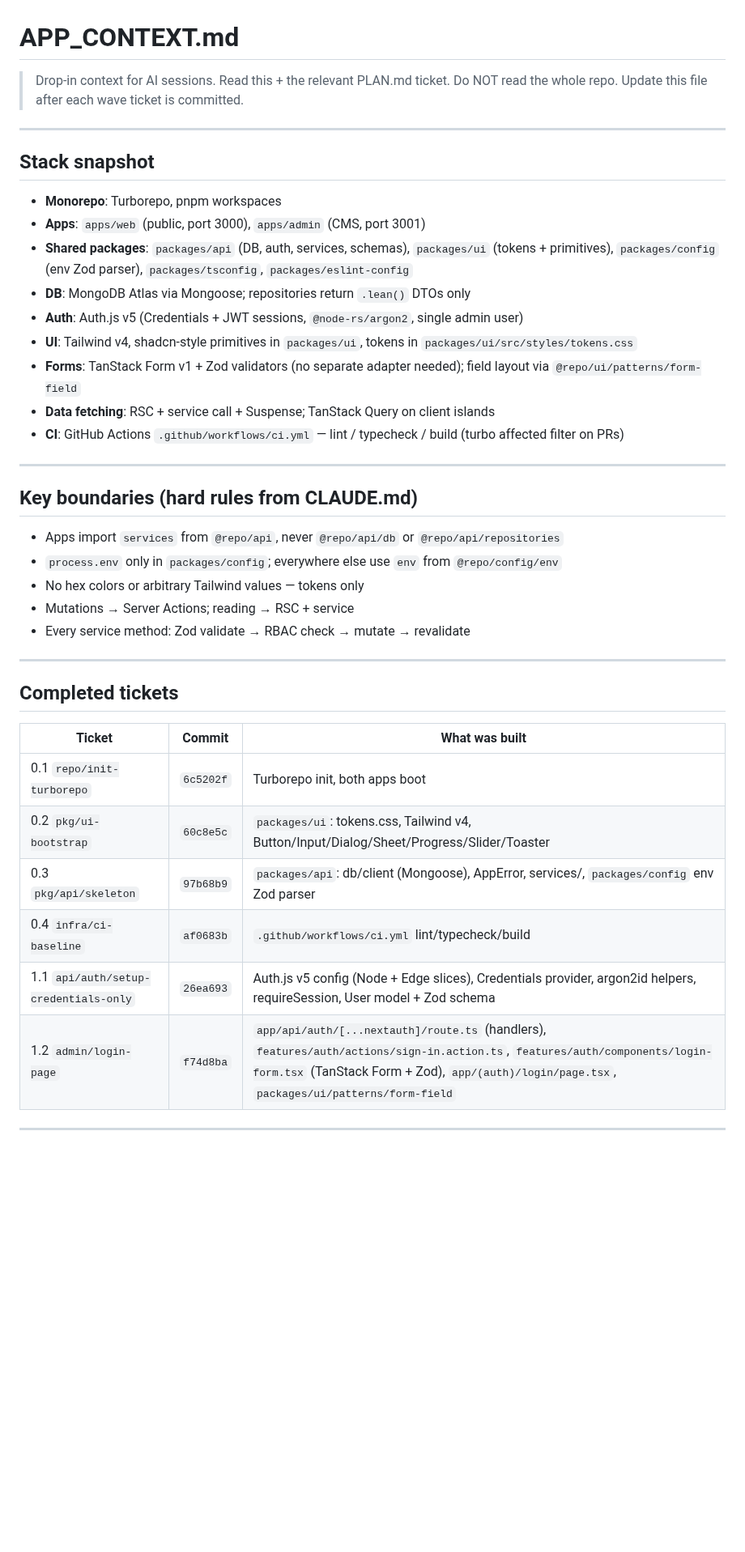
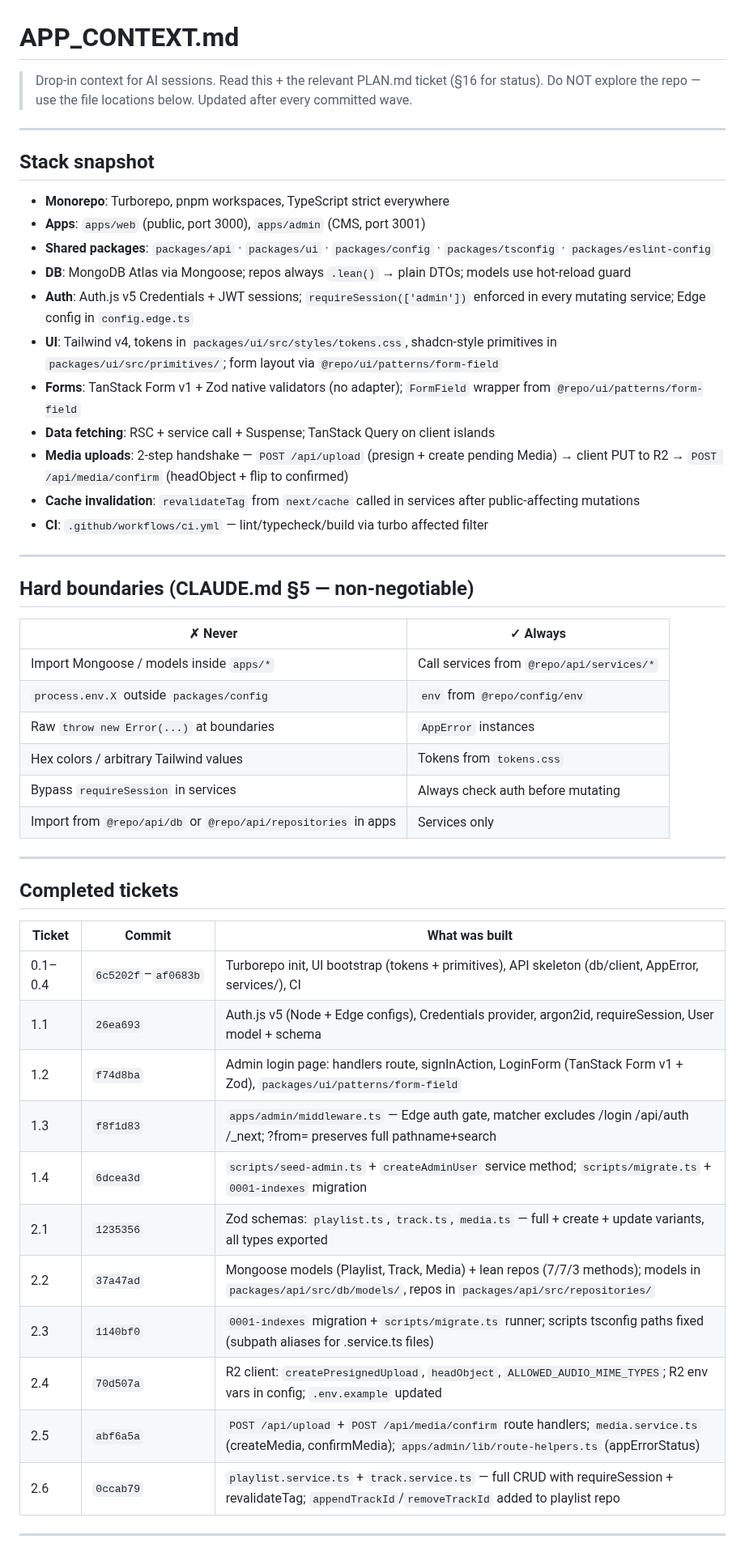
Before and after one commit to AhmedMuhammedElsaid/Nour-Platform, a Markdown page: APP_CONTEXT.md, the part around one of its changes. Shown at 81% size. GitHub-like rendering; blank space fills up the shorter version.

```diff
--- a/APP_CONTEXT.md
+++ b/APP_CONTEXT.md
@@ -1,31 +1,36 @@
 # APP_CONTEXT.md
 
-> Drop-in context for AI sessions. Read this + the relevant PLAN.md ticket. Do NOT read the whole repo.
-> Update this file after each wave ticket is committed.
+> Drop-in context for AI sessions. Read this + the relevant PLAN.md ticket (§16 for status). Do NOT explore the repo — use the file locations below.
+> Updated after every committed wave.
 
 ---
 
 ## Stack snapshot
 
-- **Monorepo**: Turborepo, pnpm workspaces
+- **Monorepo**: Turborepo, pnpm workspaces, TypeScript strict everywhere
 - **Apps**: `apps/web` (public, port 3000), `apps/admin` (CMS, port 3001)
-- **Shared packages**: `packages/api` (DB, auth, services, schemas), `packages/ui` (tokens + primitives), `packages/config` (env Zod parser), `packages/tsconfig`, `packages/eslint-config`
-- **DB**: MongoDB Atlas via Mongoose; repositories return `.lean()` DTOs only
-- **Auth**: Auth.js v5 (Credentials + JWT sessions, `@node-rs/argon2`, single admin user)
-- **UI**: Tailwind v4, shadcn-style primitives in `packages/ui`, tokens in `packages/ui/src/styles/tokens.css`
-- **Forms**: TanStack Form v1 + Zod validators (no separate adapter needed); field layout via `@repo/ui/patterns/form-field`
+- **Shared packages**: `packages/api` · `packages/ui` · `packages/config` · `packages/tsconfig` · `packages/eslint-config`
+- **DB**: MongoDB Atlas via Mongoose; repos always `.lean()` → plain DTOs; models use hot-reload guard
+- **Auth**: Auth.js v5 Credentials + JWT sessions; `requireSession(['admin'])` enforced in every mutating service; Edge config in `config.edge.ts`
+- **UI**: Tailwind v4, tokens in `packages/ui/src/styles/tokens.css`, shadcn-style primitives in `packages/ui/src/primitives/`; form layout via `@repo/ui/patterns/form-field`
+- **Forms**: TanStack Form v1 + Zod native validators (no adapter); `FormField` wrapper from `@repo/ui/patterns/form-field`
 - **Data fetching**: RSC + service call + Suspense; TanStack Query on client islands
-- **CI**: GitHub Actions `.github/workflows/ci.yml` — lint / typecheck / build (turbo affected filter on PRs)
+- **Media uploads**: 2-step handshake — `POST /api/upload` (presign + create pending Media) → client PUT to R2 → `POST /api/media/confirm` (headObject + flip to confirmed)
+- **Cache invalidation**: `revalidateTag` from `next/cache` called in services after public-affecting mutations
+- **CI**: `.github/workflows/ci.yml` — lint/typecheck/build via turbo affected filter
 
 ---
 
-## Key boundaries (hard rules from CLAUDE.md)
+## Hard boundaries (CLAUDE.md §5 — non-negotiable)
 
-- Apps import `services` from `@repo/api`, never `@repo/api/db` or `@repo/api/repositories`
-- `process.env` only in `packages/config`; everywhere else use `env` from `@repo/config/env`
-- No hex colors or arbitrary Tailwind values — tokens only
-- Mutations → Server Actions; reading → RSC + service
-- Every service method: Zod validate → RBAC check → mutate → revalidate
+| ✗ Never | ✓ Always |
+|---|---|
+| Import Mongoose / models inside `apps/*` | Call services from `@repo/api/services/*` |
+| `process.env.X` outside `packages/config` | `env` from `@repo/config/env` |
+| Raw `throw new Error(...)` at boundaries | `AppError` instances |
+| Hex colors / arbitrary Tailwind values | Tokens from `tokens.css` |
+| Bypass `requireSession` in services | Always check auth before mutating |
+| Import from `@repo/api/db` or `@repo/api/repositories` in apps | Services only |
 
 ---
 
@@ -33,12 +38,17 @@
 
 | Ticket | Commit | What was built |
 |---|---|---|
-| 0.1 `repo/init-turborepo` | `6c5202f` | Turborepo init, both apps boot |
-| 0.2 `pkg/ui-bootstrap` | `60c8e5c` | `packages/ui`: tokens.css, Tailwind v4, Button/Input/Dialog/Sheet/Progress/Slider/Toaster |
-| 0.3 `pkg/api/skeleton` | `97b68b9` | `packages/api`: db/client (Mongoose), AppError, services/, `packages/config` env Zod parser |
-| 0.4 `infra/ci-baseline` | `af0683b` | `.github/workflows/ci.yml` lint/typecheck/build |
-| 1.1 `api/auth/setup-credentials-only` | `26ea693` | Auth.js v5 config (Node + Edge slices), Credentials provider, argon2id helpers, requireSession, User model + Zod schema |
-| 1.2 `admin/login-page` | `f74d8ba` | `app/api/auth/[...nextauth]/route.ts` (handlers), `features/auth/actions/sign-in.action.ts`, `features/auth/components/login-form.tsx` (TanStack Form + Zod), `app/(auth)/login/page.tsx`, `packages/ui/patterns/form-field` |
+| 0.1–0.4 | `6c5202f`–`af0683b` | Turborepo init, UI bootstrap (tokens + primitives), API skeleton (db/client, AppError, services/), CI |
+| 1.1 | `26ea693` | Auth.js v5 (Node + Edge configs), Credentials provider, argon2id, requireSession, User model + schema |
+| 1.2 | `f74d8ba` | Admin login page: handlers route, signInAction, LoginForm (TanStack Form v1 + Zod), `packages/ui/patterns/form-field` |
+| 1.3 | `f8f1d83` | `apps/admin/middleware.ts` — Edge auth gate, matcher excludes /login /api/auth /_next; ?from= preserves full pathname+search |
+| 1.4 | `6dcea3d` | `scripts/seed-admin.ts` + `createAdminUser` service method; `scripts/migrate.ts` + `0001-indexes` migration |
+| 2.1 | `1235356` | Zod schemas: `playlist.ts`, `track.ts`, `media.ts` — full + create + update variants, all types exported |
+| 2.2 | `37a47ad` | Mongoose models (Playlist, Track, Media) + lean repos (7/7/3 methods); models in `packages/api/src/db/models/`, repos in `packages/api/src/repositories/` |
+| 2.3 | `1140bf0` | `0001-indexes` migration + `scripts/migrate.ts` runner; scripts tsconfig paths fixed (subpath aliases for .service.ts files) |
+| 2.4 | `70d507a` | R2 client: `createPresignedUpload`, `headObject`, `ALLOWED_AUDIO_MIME_TYPES`; R2 env vars in config; `.env.example` updated |
+| 2.5 | `abf6a5a` | `POST /api/upload` + `POST /api/media/confirm` route handlers; `media.service.ts` (createMedia, confirmMedia); `apps/admin/lib/route-helpers.ts` (appErrorStatus) |
+| 2.6 | `0ccab79` | `playlist.service.ts` + `track.service.ts` — full CRUD with requireSession + revalidateTag; `appendTrackId`/`removeTrackId` added to playlist repo |
 
 ---
 
```
Also changed, not shown: other parts of APP_CONTEXT.md (+75 -43 lines), PLAN.md (added, +344 -0 lines).
